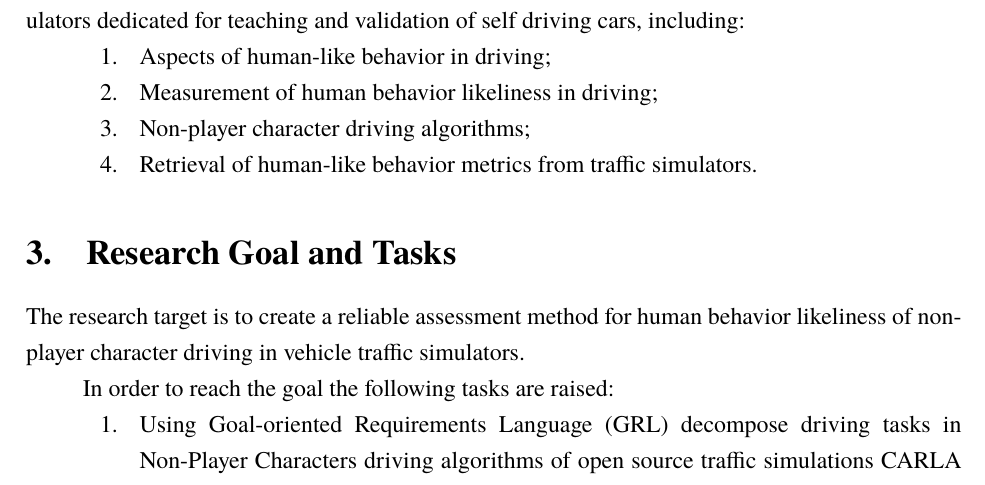
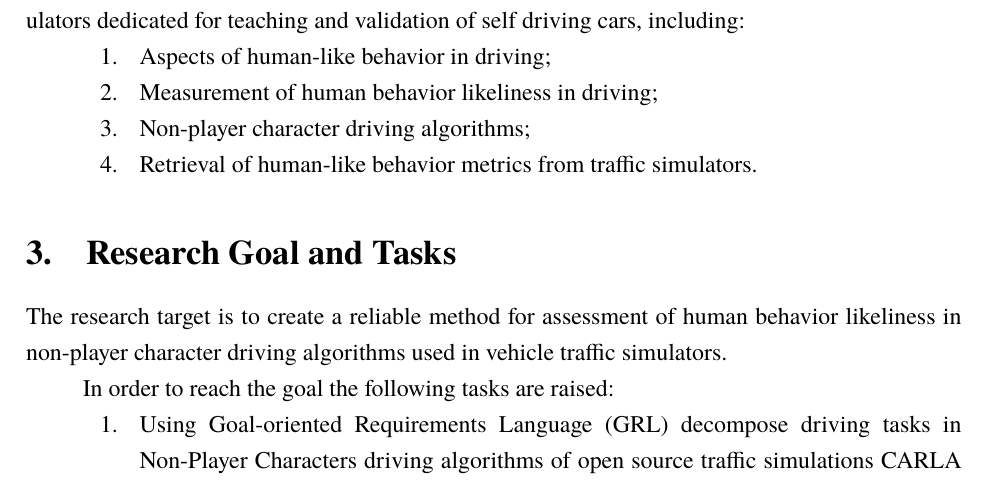
Before and after one commit to Eseas/trafficsim, a LaTeX thesis (doc/trafficsim-thesis.tex): part of page 4 of 5, cut so that both start at the same text. Compiled offline with XeLaTeX; a missing font is replaced by an installed copy or a similar font.

Commit message:
minor fix in goal

```diff
--- a/doc/trafficsim-thesis.tex
+++ b/doc/trafficsim-thesis.tex
@@ -167,7 +167,7 @@ The object of this research is non-player character human behavior likeliness in
 %	\item Measure properties of the new algorithm in selected vehicle traffic simulator;
 %\end{enumerate}
 
-The research target is to create a reliable assessment method for human behavior likeliness of non-player character driving in vehicle traffic simulators.
+The research target is to create a reliable method for assessment of human behavior likeliness in non-player character driving algorithms used in vehicle traffic simulators.
 %The main research target is to understand how human-like behavior can be achieved in Non-Player Characters by creating a reliable method to assess it first.
 
 In order to reach the goal the following tasks are raised:
```
